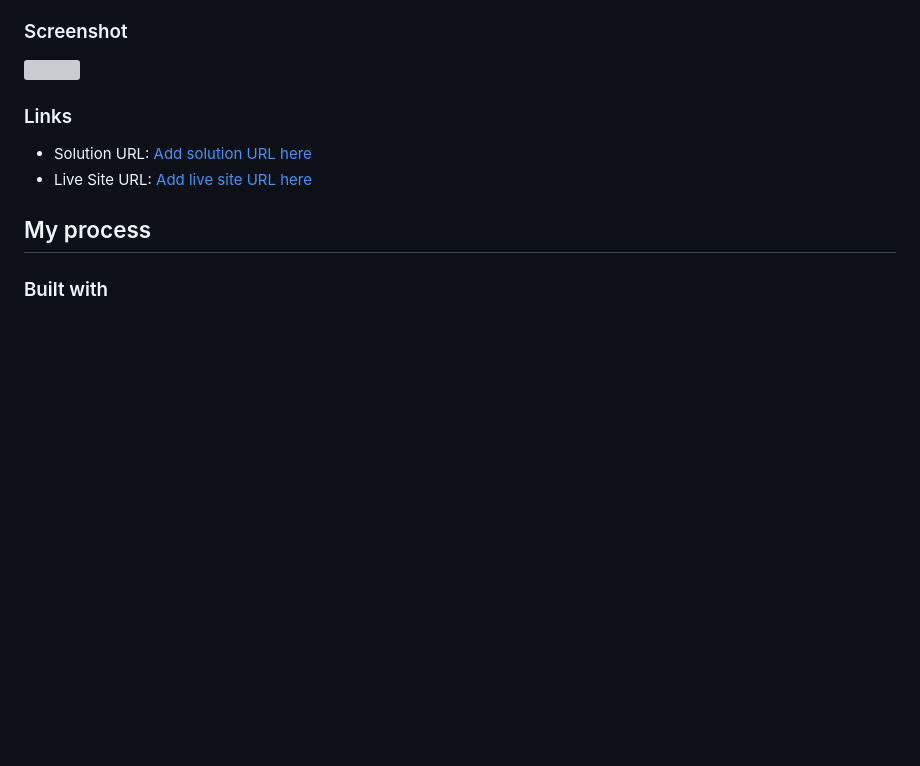
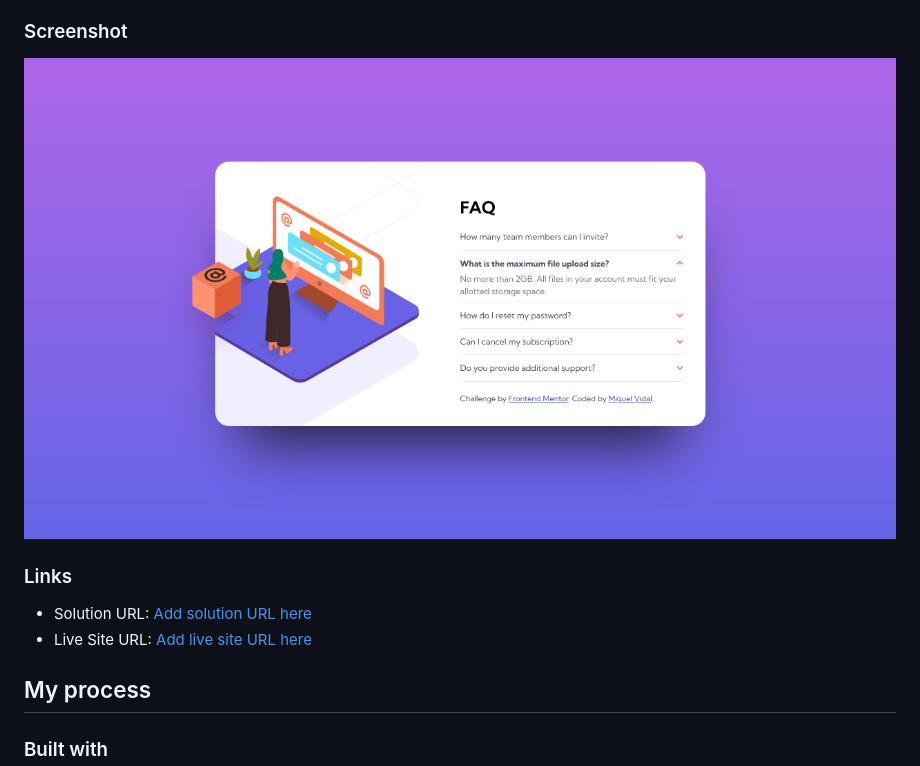
Before and after one commit to migvidal/faq-accordion-card-main, a Markdown page: README-template.md, the part around the change. Rendered like a GitHub page; pictures changed too: screenshot.png (added); blank space fills up the shorter version; grey boxes are pictures that could not be loaded.

Commit message:
finish-and-screenshot

```diff
--- a/README-template.md
+++ b/README-template.md
@@ -28,7 +28,7 @@ Users should be able to:
 
 ### Screenshot
 
-![](./screenshot.jpg)
+![](./screenshot.png)
 
 ### Links
 
```
Also changed, not shown: 3 other files.
